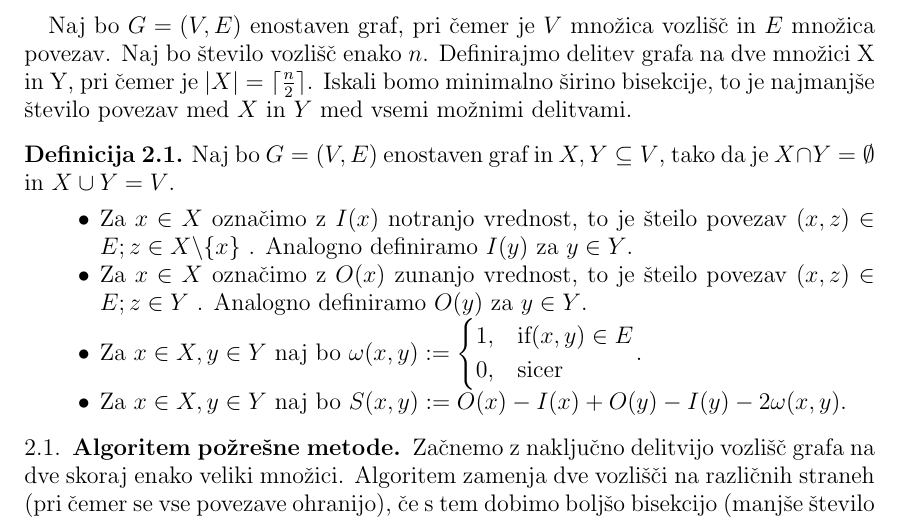
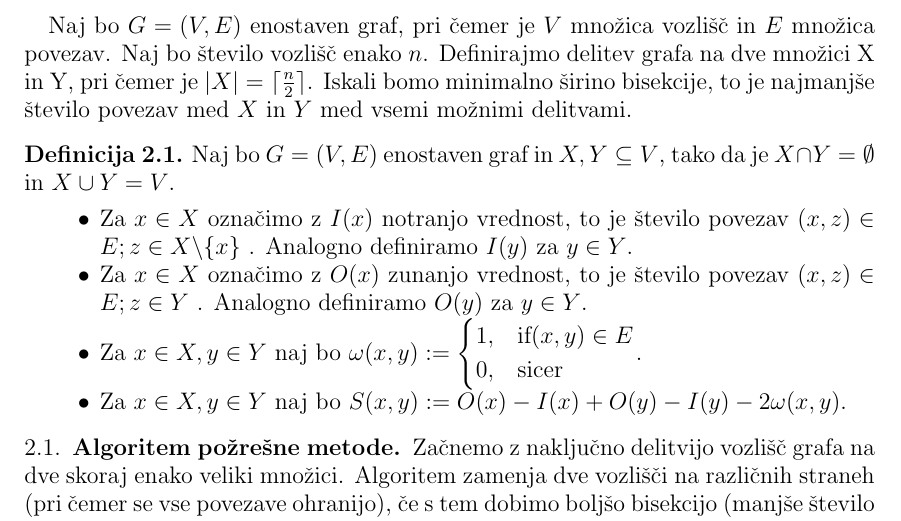
Before and after one commit to anamavsenik/Min-Graph-Equipartition, a LaTeX paper (kratko_porocilo.tex): part of page 2 of 5, cut so that both start at the same text. Compiled offline with pdfLaTeX.

Commit message:
popravljena tiskarska napaka

```diff
--- a/kratko_porocilo.tex
+++ b/kratko_porocilo.tex
@@ -79,8 +79,8 @@ Naj bo $G=(V,E)$ enostaven graf, pri čemer je $V$ množica vozlišč in $E$ mno
 \begin{definicija}
 Naj bo $G=(V,E)$ enostaven graf in $X,Y \subseteq V$, tako da je $X \cap Y = \emptyset$ in $X \cup Y =V$.
 \begin{itemize}
-\item Za $x \in X$ označimo z $I(x)$ notranjo vrednost, to je šteilo povezav $(x,z) \in E;z\in X \backslash \{x\}$ . Analogno definiramo $I(y)$ za $y \in Y$.
-\item Za $x \in X$ označimo z $O(x)$ zunanjo vrednost, to je šteilo povezav $(x,z) \in E;z\in Y $ . Analogno definiramo $O(y)$ za $y \in Y$.
+\item Za $x \in X$ označimo z $I(x)$ notranjo vrednost, to je število povezav $(x,z) \in E;z\in X \backslash \{x\}$ . Analogno definiramo $I(y)$ za $y \in Y$.
+\item Za $x \in X$ označimo z $O(x)$ zunanjo vrednost, to je število povezav $(x,z) \in E;z\in Y $ . Analogno definiramo $O(y)$ za $y \in Y$.
 \item Za $x \in X, y \in Y$ naj bo $\omega(x,y) := \begin{cases} 1,&\text{if} (x,y) \in E\\
 0, &\text{sicer}\end{cases} $.
 \item Za $x \in X, y \in Y$ naj bo $S(x,y):= O(x)-I(x)+O(y)-I(y)-2\omega(x,y)$.
```
